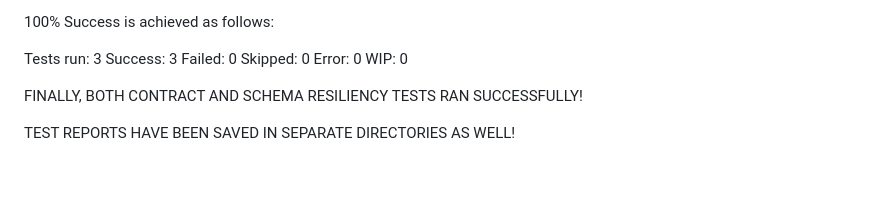
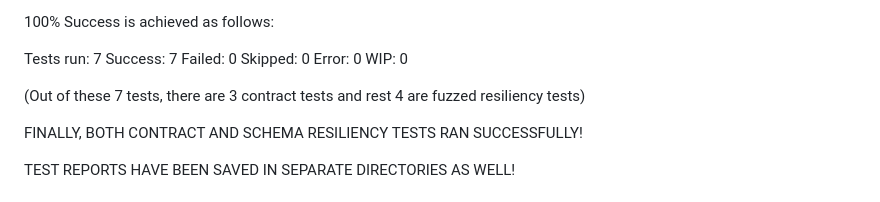
Before and after one commit to medhya-verma-28/finan_ai_financial_advisor_specmatic_integrated, a Markdown page: README.md, the part around the change. Rendered like a GitHub page; blank space fills up the shorter version.

Commit message:
Revise test summary in README.md
Updated test results and added details about test types.

```diff
--- a/README.md
+++ b/README.md
@@ -479,12 +479,14 @@ WIP: 0
 
 100% Success is achieved as follows:
 
-Tests run: 3
-Success: 3
+Tests run: 7
+Success: 7
 Failed: 0
 Skipped: 0
 Error: 0
 WIP: 0
+
+(Out of these 7 tests, there are 3 contract tests and rest 4 are fuzzed resiliency tests)
 
 FINALLY, BOTH CONTRACT AND SCHEMA RESILIENCY TESTS RAN SUCCESSFULLY!
 
```
